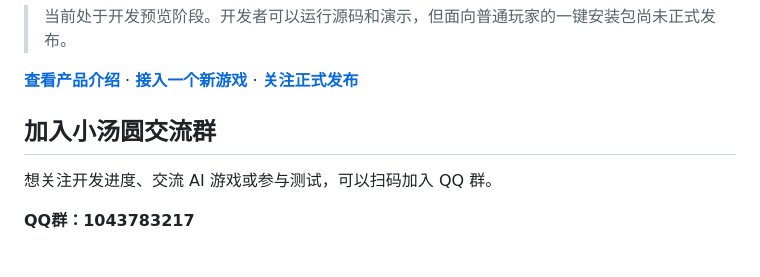
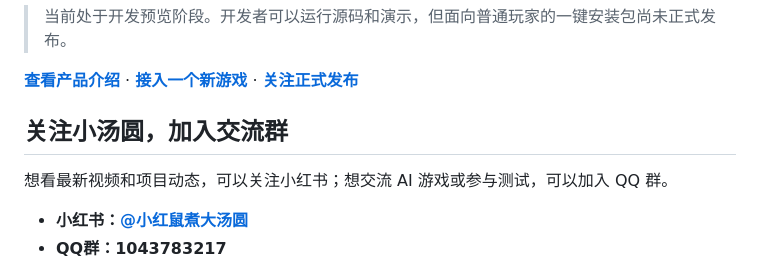
Before and after one commit to qimidandapigu/ai-native-game-harness, a Markdown page: README.md, the part around the change. Drawn GitHub-style.

Commit message:
docs: add Xiaohongshu profile

```diff
--- a/README.md
+++ b/README.md
@@ -10,11 +10,12 @@ AI Native Game Harness 想为玩家提供一个可以进入不同游戏的 AI
 
 **[查看产品介绍](docs/AI_GAME_ENGINE_IDEOLOGY.html)** · **[接入一个新游戏](docs/INDEPENDENT_PLATFORM.md)** · **[关注正式发布](https://github.com/qimidandapigu/ai-native-game-harness/releases)**
 
-## 加入小汤圆交流群
+## 关注小汤圆，加入交流群
 
-想关注开发进度、交流 AI 游戏或参与测试，可以扫码加入 QQ 群。
+想看最新视频和项目动态，可以关注小红书；想交流 AI 游戏或参与测试，可以加入 QQ 群。
 
-**QQ群：1043783217**
+- **小红书：[@小红鼠煮大汤圆](https://www.xiaohongshu.com/user/profile/65f497a500000000050094cf)**
+- **QQ群：1043783217**
 
 <p align="center">
   <img src="docs/assets/xiaotangyuan-qq-group.jpg" alt="小汤圆 QQ 群二维码，群号 1043783217" width="360">
```
